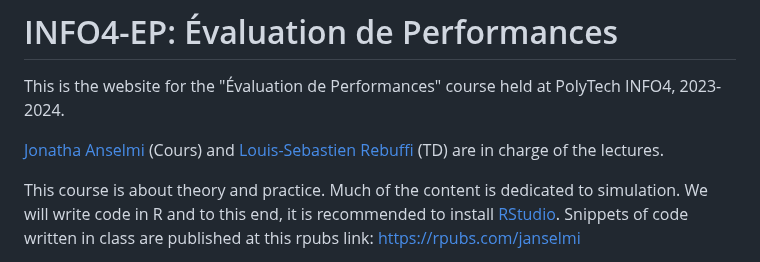
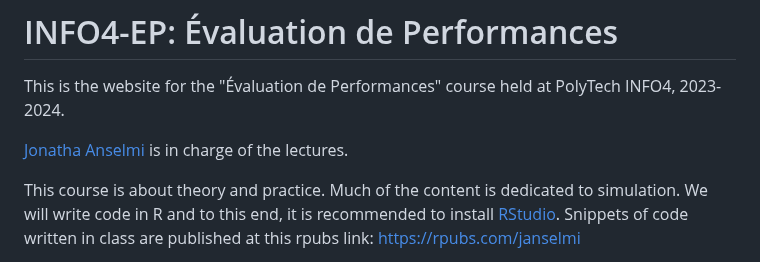
Before and after one commit to jonatha-anselmi/INFO4-EP, a Markdown page: README.md, the part around the change. Rendered like a GitHub page.

```diff
--- a/README.md
+++ b/README.md
@@ -2,7 +2,7 @@
 
 This is the website for the "Évaluation de Performances" course held at PolyTech INFO4, 2023-2024.
 
-[Jonatha Anselmi](mailto:jonatha.anselmi@inria.fr) (Cours) and [Louis-Sebastien Rebuffi](mailto:louis-sebastien.rebuffi@univ-grenoble-alpes.fr) (TD) are in charge of the lectures.
+[Jonatha Anselmi](mailto:jonatha.anselmi@inria.fr) is in charge of the lectures.
 
 This course is about theory and practice. Much of the content is dedicated to simulation. We will write code in R and to this end, it is recommended to install [RStudio](https://posit.co/download/rstudio-desktop/). Snippets of code written in class are published at this rpubs link: [https://rpubs.com/janselmi](https://rpubs.com/janselmi)
 
```
